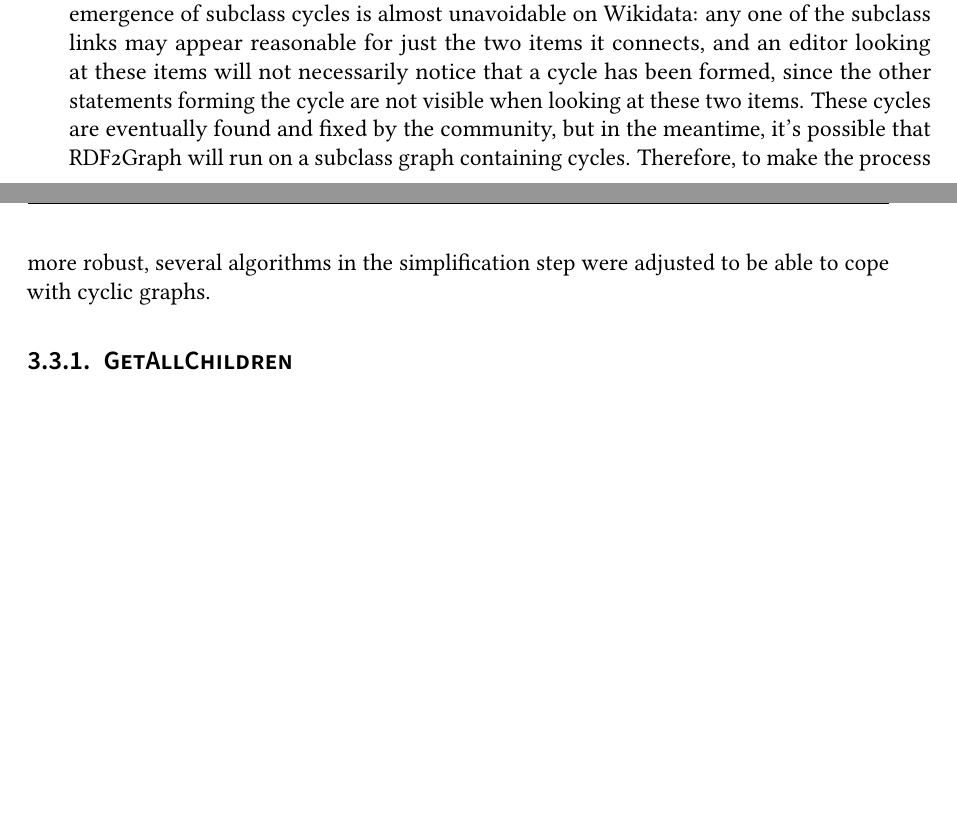
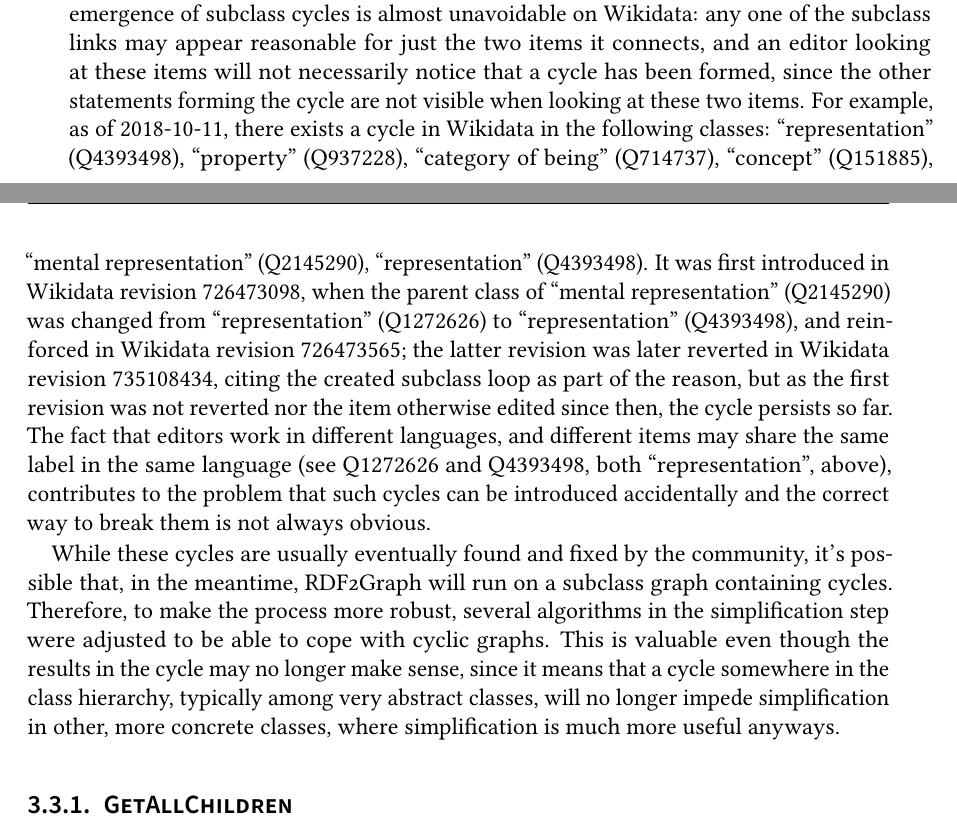
Before and after one commit to lucaswerkmeister/master-thesis, a LaTeX thesis (thesis.tex, which reads sections/content.tex): two parts of pages 35 and 36 of 68, joined at a grey line, cut so that both start at the same text, the shorter picture padded with empty space. Compiled offline with pdfLaTeX.

Commit message:
Add example of class cycle and explain why we deal with it
I *think* I got the history right now, but it’s confusing as hell. I
first thought that the edit to “mental representation” had introduced
the cycle, and that the cycle had been broken when that was reverted,
but that’s not the case, as far as I can tell.

```diff
--- a/sections/content.tex
+++ b/sections/content.tex
@@ -285,13 +285,33 @@
 any one of the subclass links may appear reasonable for just the two \glspl{item} it connects,
 and an editor looking at these \glspl{item} will not necessarily notice that a cycle has been formed,
 since the other statements forming the cycle are not visible when looking at these two \glspl{item}.
-These cycles are eventually found and fixed by the community,
-but in the meantime, it’s possible that \gls{RDF2Graph} will run on a subclass graph containing cycles.
-% TODO example? https://www.wikidata.org/wiki/Special:Diff/735108434
+For example, as of 2018-10-11, % TODO date macro?
+there exists a cycle in \gls{Wikidata} in the following classes:
+\QL{Q4393498}{representation}, \QL{Q937228}{property}, \QL{Q714737}{category of being},
+\QL{Q151885}{concept}, \QL{Q2145290}{mental representation}, \QL{Q4393498}{representation}.
+It was first introduced in \wikidataRevision{726473098},
+when the parent class of \QL{Q2145290}{mental representation}
+was changed from \QL{Q1272626}{representation} to \QL{Q4393498}{representation},
+and reinforced in \wikidataRevision{726473565};
+the latter revision was later reverted in \wikidataRevision{735108434},
+citing the created subclass loop as part of the reason,
+but as the first revision was not reverted nor the \gls{item} otherwise edited since then,
+the cycle persists so far.
+The fact that editors work in different languages,
+and different items may share the same label in the same language
+(see \Q{Q1272626} and \Q{Q4393498}, both “representation”, above),
+contributes to the problem that such cycles can be introduced accidentally
+and the correct way to break them is not always obvious.
+
+While these cycles are usually eventually found and fixed by the community, % TODO “usually eventually” sounds stupid
+it’s possible that, in the meantime, \gls{RDF2Graph} will run on a subclass graph containing cycles.
 Therefore, to make the process more robust, % TODO “the process” is probably a weasel word here
 several algorithms in the simplification step were adjusted to be able to cope with cyclic graphs.
-% TODO explain why we even bother with this:
-% though the results *in the cycle* may be nonsensical, the rest of the schema should not be affected
+This is valuable even though the results in the cycle may no longer make sense,
+since it means that a cycle somewhere in the class hierarchy,
+typically among very abstract classes,
+will no longer impede simplification in other, more concrete classes,
+where simplification is much more useful anyways.
 
 \subsection{\FunctionName{GetAllChildren}}
 \label{subsec:RDF2Graph+Wikidata:cyclic-graphs:GetAllChildren}
--- a/thesis.tex
+++ b/thesis.tex
@@ -145,6 +145,7 @@
 \newcommand{\Variable}[1]{\textup{#1}}
 \newcommand{\FunctionName}[1]{\textproc{#1}}
 
+\newcommand{\wikidataRevision}[1]{\gls{Wikidata} revision \href{https://www.wikidata.org/wiki/Special:Diff/#1}{#1}}
 \newcommand{\wdsiJob}[1]{\href{https://tools.wmflabs.org/wd-shex-infer/job/#1}{job \##1}}
 
 % \minsec is always used in a context where it is clear that m means minutes and not metres
```
